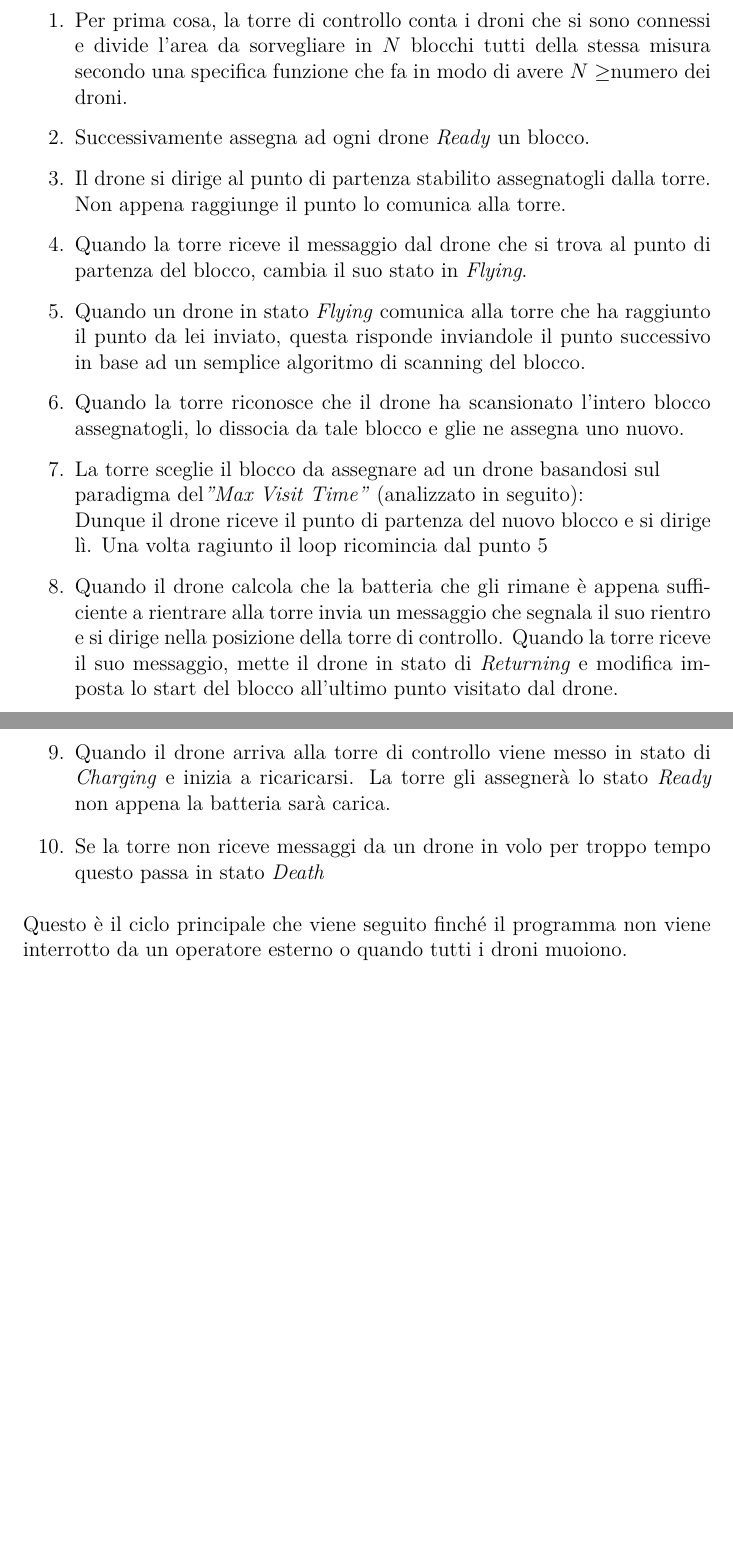
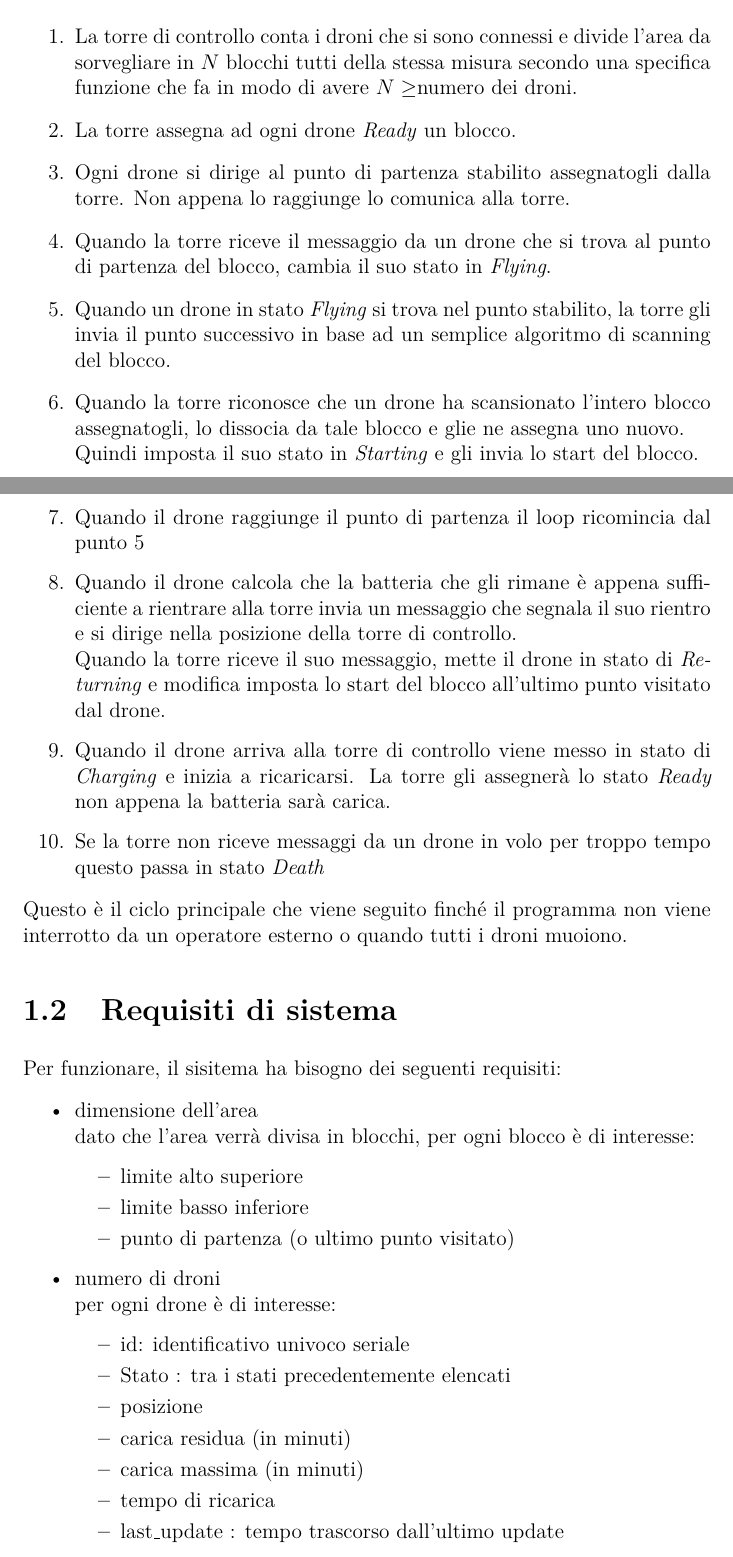
Before and after one commit to SimoneDiCesare/Centro-Controllo-Droni, a LaTeX document (Relazione/relazione.tex): two parts of pages 4 and 5 of 5 before the commit and two parts of pages 4 and 5 of 6 after it, joined at a grey line, cut so that both start at the same text, the shorter picture padded with empty space. Compiled offline with pdfLaTeX.

Commit message:
correction and progress

```diff
--- a/Relazione/relazione.tex
+++ b/Relazione/relazione.tex
@@ -82,27 +82,25 @@ Un drone può trovarsi in solo $6$ stati:
     \item \textbf{Charging:} il drone si trova alla base, e sta ricaricando la sua batteria
     \item \textbf{Death:} la batteria del drone si è scaricata prima che questo potesse rientrare oppure la torre di controllo non riesce più a contattarlo.
 \end{enumerate}
-Di seguito vengono espresse le varie fasi dell'algoritmo seguito dalla torre di controllo e dai droni.
+Il problema può essere gestito seguendo i seguenti passaggi:
 \begin{enumerate}
 
-    \item Per prima cosa, la torre di controllo conta i droni che si sono connessi e divide l'area da sorvegliare in $N$ blocchi tutti della stessa misura secondo una specifica funzione che fa in modo di avere $N \ge $numero dei droni.
+    \item La torre di controllo conta i droni che si sono connessi e divide l'area da sorvegliare in $N$ blocchi tutti della stessa misura secondo una specifica funzione che fa in modo di avere $N \ge $numero dei droni.
 
-    \item Successivamente assegna ad ogni drone \textit{Ready} un blocco.
+    \item La torre assegna ad ogni drone \textit{Ready} un blocco.
 
-    \item Il drone si dirige al punto di partenza stabilito assegnatogli dalla torre. Non appena raggiunge il punto lo comunica alla torre.
+    \item Ogni drone si dirige al punto di partenza stabilito assegnatogli dalla torre. Non appena lo raggiunge lo comunica alla torre.
 
-    \item Quando la torre riceve il messaggio dal drone che si trova al punto di partenza del blocco, cambia il suo stato in \textit{Flying}.
+    \item Quando la torre riceve il messaggio da un drone che si trova al punto di partenza del blocco, cambia il suo stato in \textit{Flying}.
 
-    \item Quando un drone in stato \textit{Flying} comunica alla torre che ha raggiunto il punto da lei inviato, questa risponde inviandole il punto successivo in base ad un semplice algoritmo di scanning del blocco.
+    \item Quando un drone in stato \textit{Flying} si trova nel punto stabilito, la torre gli invia il punto successivo in base ad un semplice algoritmo di scanning del blocco.
 
-    \item Quando la torre riconosce che il drone ha scansionato l'intero blocco assegnatogli, lo dissocia da tale blocco e glie ne assegna uno nuovo.
+    \item Quando la torre riconosce che un drone ha scansionato l'intero blocco assegnatogli, lo dissocia da tale blocco e glie ne assegna uno nuovo.\\ Quindi imposta il suo stato in \textit{Starting} e gli invia lo start del blocco.
 
-    \item La torre sceglie il blocco da assegnare ad un drone basandosi sul\\ paradigma del\textit{"Max Visit Time"} (analizzato in seguito):\\
-    Dunque il drone riceve il punto di partenza del nuovo blocco e si dirige lì.
-    Una volta ragiunto il loop ricomincia dal punto $5$
+    \item Quando il drone raggiunge il punto di partenza il loop ricomincia dal punto $5$
 
     \item Quando il drone calcola che la batteria che gli rimane è appena sufficiente a rientrare alla torre invia un messaggio che segnala il suo rientro e si dirige nella posizione della torre di controllo.
-    Quando la torre riceve il suo messaggio, mette il drone in stato di \textit{Returning} e modifica imposta lo start del blocco all'ultimo punto visitato dal drone.
+    \\Quando la torre riceve il suo messaggio, mette il drone in stato di \textit{Returning} e modifica imposta lo start del blocco all'ultimo punto visitato dal drone.
 
     \item Quando il drone arriva alla torre di controllo viene messo in stato di \textit{Charging} e inizia a ricaricarsi.
     La torre gli assegnerà lo stato \textit{Ready} non appena la batteria sarà carica.
@@ -111,3 +109,24 @@ Di seguito vengono espresse le varie fasi dell'algoritmo seguito dalla torre di
 \end{enumerate}
 Questo è il ciclo principale che viene seguito finché il programma non viene interrotto da un operatore esterno o quando tutti i droni muoiono.
 
+\section{Requisiti di sistema}
+Per funzionare, il sisitema ha bisogno dei seguenti requisiti:
+\begin{itemize}
+    \item dimensione dell'area\\
+    dato che l'area verrà divisa in blocchi, per ogni blocco è di interesse:
+    \begin{itemize}
+        \item limite alto superiore
+        \item limite basso inferiore
+        \item punto di partenza (o ultimo punto visitato)
+    \end{itemize}
+    \item numero di droni\\
+    per ogni drone è di interesse:
+    \begin{itemize}
+        \item id: identificativo univoco seriale
+        \item Stato : tra i stati precedentemente elencati
+        \item posizione
+        \item carica residua (in minuti)
+        \item carica massima (in minuti)
+        \item tempo di ricarica
+        \item last\_update : tempo trascorso dall'ultimo update
+    \end{itemize}
```
Also changed, not shown: Algoritmo/Readme.md, README.md, Relazione/image/ER.png (added), Relazione/relazione.pdf, Relazione/relazione.tex (13 more changed lines), 5 other files.
